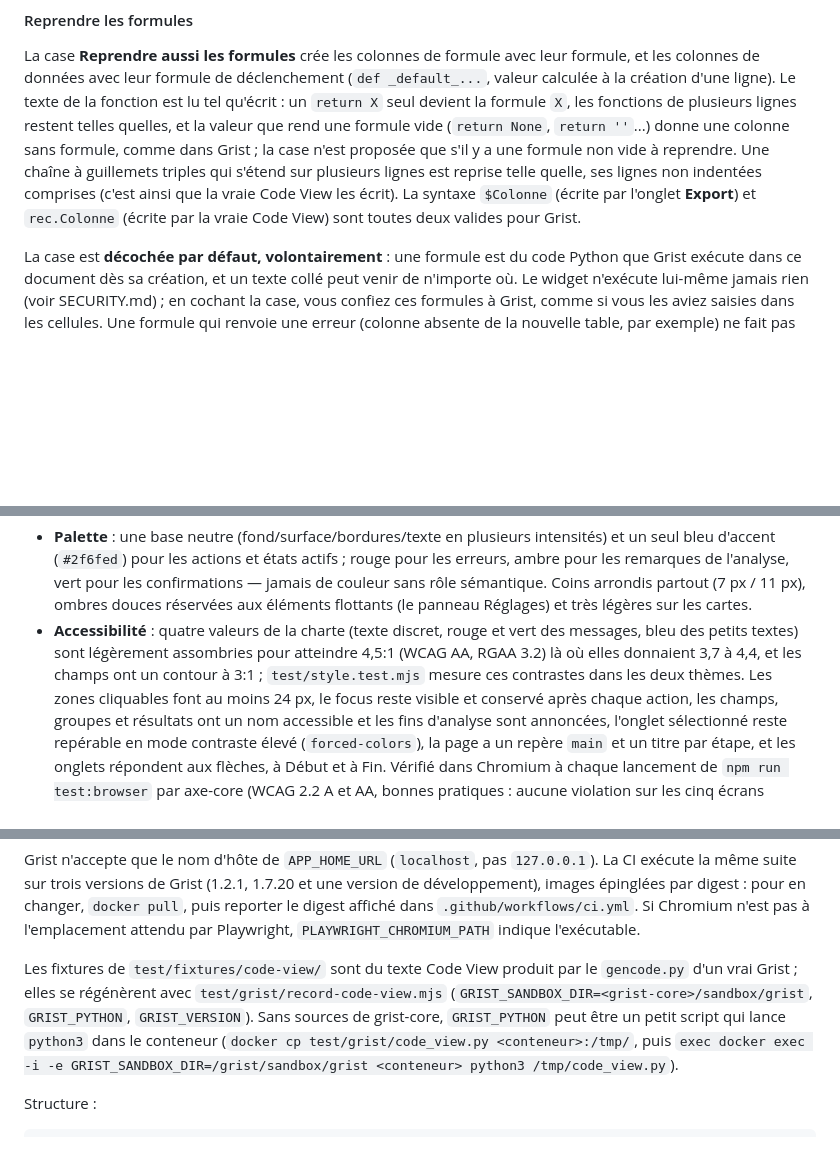
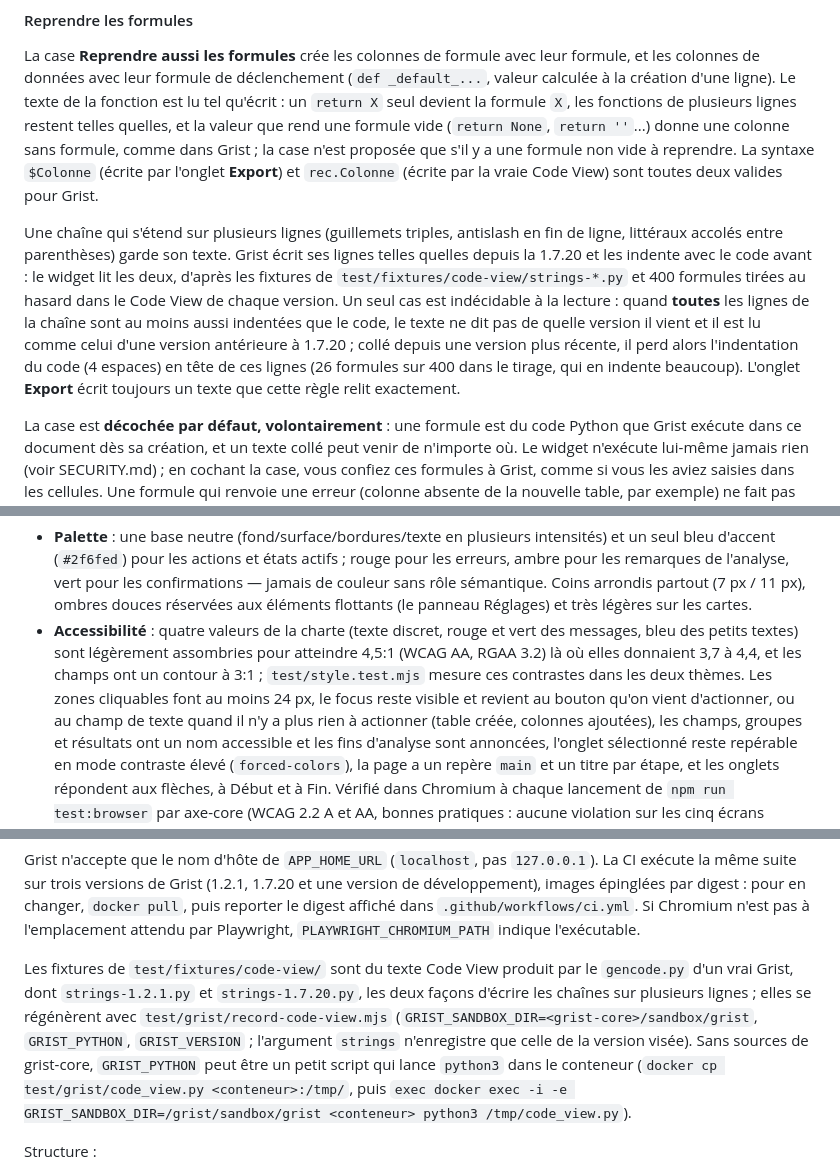
Before and after one commit to lombre33/Grist_Table_structure_import, a Markdown page: README.md, 3 parts joined by grey strips. Drawn GitHub-style; blank space fills up the shorter version.

Commit message:
Documentation : chaînes multi-lignes selon la version, focus, fixtures
README.md : disposition des chaînes multi-lignes de Grist avant et après 1.7.20, le cas
indécidable et son effet, fixtures strings-*.py et enregistrement par version, focus
(bouton actionné, ou champ de texte), plan des fichiers (pyText.js).

Co-Authored-By: Claude Sonnet 5.5 <noreply@anthropic.com>
Claude-Session: https://claude.ai/code/session_01A9hXzUpve6JkmCfnmGUHVa

```diff
--- a/README.md
+++ b/README.md
@@ -134,10 +134,19 @@ calculée à la création d'une ligne). Le texte de la fonction est lu tel qu'é
 `return X` seul devient la formule `X`, les fonctions de plusieurs lignes restent telles
 quelles, et la valeur que rend une formule vide (`return None`, `return ''`...) donne une
 colonne sans formule, comme dans Grist ; la case n'est proposée que s'il y a une formule
-non vide à reprendre. Une chaîne à guillemets triples qui s'étend sur plusieurs lignes est
-reprise telle quelle, ses lignes non indentées comprises (c'est ainsi que la vraie Code View
-les écrit). La syntaxe `$Colonne` (écrite par l'onglet **Export**) et `rec.Colonne`
-(écrite par la vraie Code View) sont toutes deux valides pour Grist.
+non vide à reprendre. La syntaxe `$Colonne` (écrite par l'onglet **Export**) et
+`rec.Colonne` (écrite par la vraie Code View) sont toutes deux valides pour Grist.
+
+Une chaîne qui s'étend sur plusieurs lignes (guillemets triples, antislash en fin de ligne,
+littéraux accolés entre parenthèses) garde son texte. Grist écrit ses lignes telles quelles
+depuis la 1.7.20 et les indente avec le code avant : le widget lit les deux, d'après les
+fixtures de `test/fixtures/code-view/strings-*.py` et 400 formules tirées au hasard dans le
+Code View de chaque version. Un seul cas est indécidable à la lecture : quand **toutes** les
+lignes de la chaîne sont au moins aussi indentées que le code, le texte ne dit pas de quelle
+version il vient et il est lu comme celui d'une version antérieure à 1.7.20 ; collé depuis
+une version plus récente, il perd alors l'indentation du code (4 espaces) en tête de ces
+lignes (26 formules sur 400 dans le tirage, qui en indente beaucoup). L'onglet **Export**
+écrit toujours un texte que cette règle relit exactement.
 
 La case est **décochée par défaut, volontairement** : une formule est du code Python que
 Grist exécute dans ce document dès sa création, et un texte collé peut venir de
@@ -294,7 +303,8 @@ L'interface suit l'identité UI/UX commune aux widgets **Grist Factory** (grist-
   messages, bleu des petits textes) sont légèrement assombries pour atteindre 4,5:1 (WCAG
   AA, RGAA 3.2) là où elles donnaient 3,7 à 4,4, et les champs ont un contour à 3:1 ;
   `test/style.test.mjs` mesure ces contrastes dans les deux thèmes. Les zones cliquables
-  font au moins 24 px, le focus reste visible et conservé après chaque action, les
+  font au moins 24 px, le focus reste visible et revient au bouton qu'on vient d'actionner,
+ou au champ de texte quand il n'y a plus rien à actionner (table créée, colonnes ajoutées), les
   champs, groupes et résultats ont un nom accessible et les fins d'analyse sont annoncées,
   l'onglet sélectionné reste repérable en mode contraste élevé (`forced-colors`), la page
   a un repère `main` et un titre par étape, et les onglets répondent aux flèches, à
@@ -397,8 +407,11 @@ le digest affiché dans `.github/workflows/ci.yml`. Si Chromium n'est pas à
 l'emplacement attendu par Playwright, `PLAYWRIGHT_CHROMIUM_PATH` indique l'exécutable.
 
 Les fixtures de `test/fixtures/code-view/` sont du texte Code View produit par le
-`gencode.py` d'un vrai Grist ; elles se régénèrent avec `test/grist/record-code-view.mjs`
-(`GRIST_SANDBOX_DIR=<grist-core>/sandbox/grist`, `GRIST_PYTHON`, `GRIST_VERSION`). Sans
+`gencode.py` d'un vrai Grist, dont `strings-1.2.1.py` et `strings-1.7.20.py`, les deux
+façons d'écrire les chaînes sur plusieurs lignes ; elles se régénèrent avec
+`test/grist/record-code-view.mjs` (`GRIST_SANDBOX_DIR=<grist-core>/sandbox/grist`,
+`GRIST_PYTHON`, `GRIST_VERSION` ; l'argument `strings` n'enregistre que celle de la version
+visée). Sans
 sources de grist-core, `GRIST_PYTHON` peut être un petit script qui lance `python3` dans le
 conteneur (`docker cp test/grist/code_view.py <conteneur>:/tmp/`, puis
 `exec docker exec -i -e GRIST_SANDBOX_DIR=/grist/sandbox/grist <conteneur> python3 /tmp/code_view.py`).
```
Also changed, not shown: other parts of README.md (+1 -1 lines).
